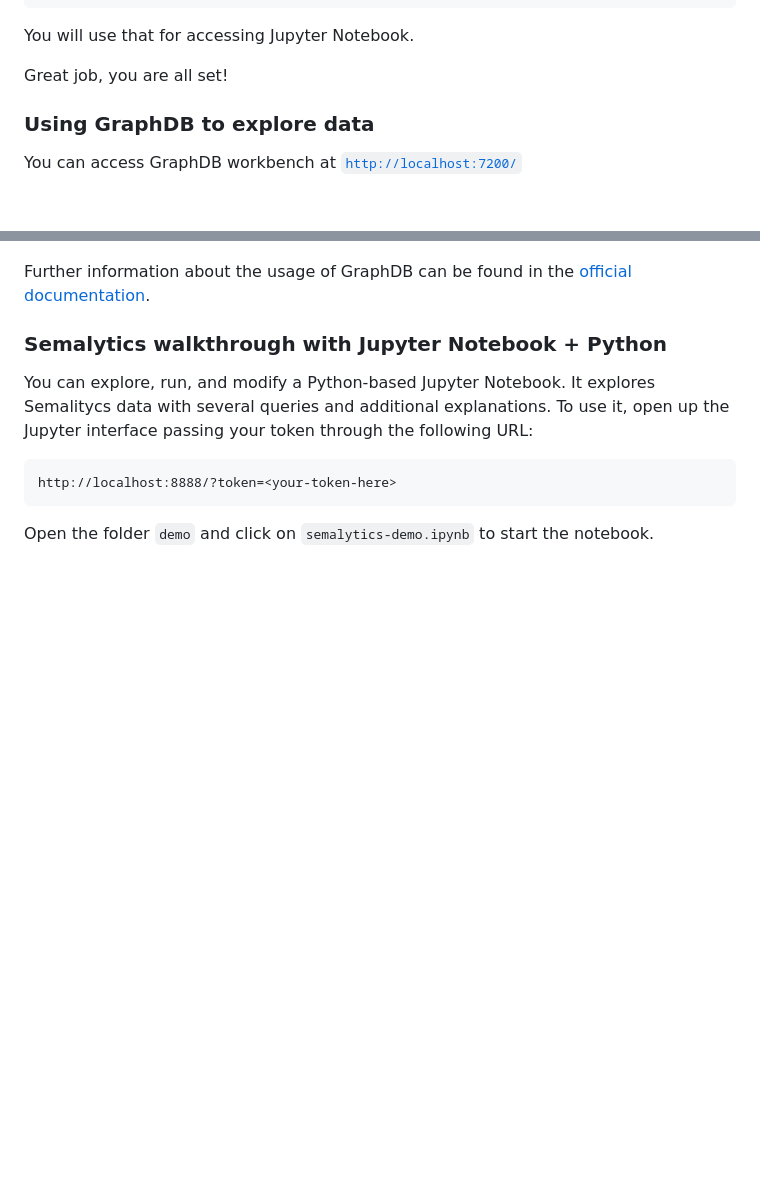
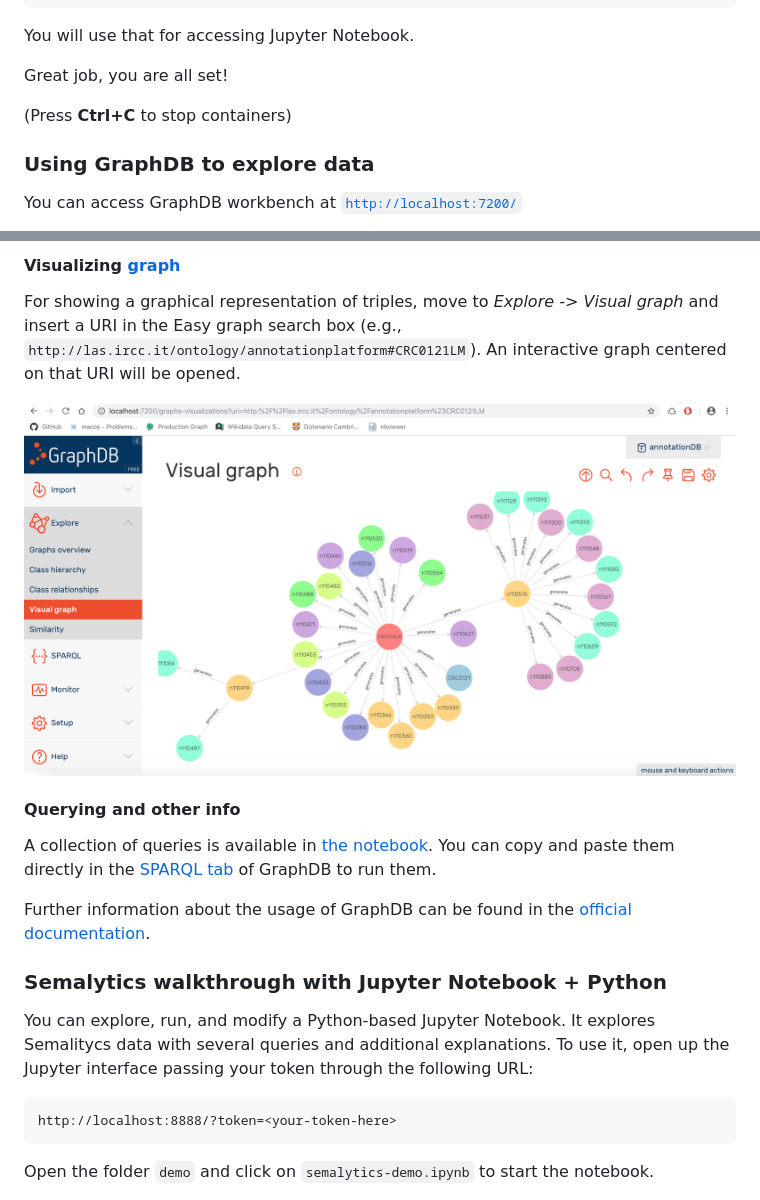
Before and after one commit to lasircc/semalytics-demo, a Markdown page: README.md, 2 parts joined by grey strips. Rendered like a GitHub page; pictures changed too: _docs/images/graph.png (added); blank space fills up the shorter version.

```diff
--- a/README.md
+++ b/README.md
@@ -98,6 +100,8 @@ You will use that for accessing Jupyter Notebook.
 
 Great job, you are all set!
 
+(Press **Ctrl+C** to stop containers)
+
 
 ### Using GraphDB to explore data
 
@@ -109,3 +127,13 @@ Select "**annotationDB**" from the dropdown menu at the top right corner of the
+#### Visualizing [graph](http://graphdb.ontotext.com/documentation/free/quick-start-guide.html#explore-your-data-and-class-relationships)
+
+For showing a graphical representation of triples, move to _Explore -> Visual graph_ and insert a URI in the Easy graph search box (e.g., `http://las.ircc.it/ontology/annotationplatform#CRC0121LM`). An interactive graph centered on that URI will be opened.
+
+![graphdb interface](_docs/images/graph.png)
+
+
+#### Querying and other info
+
+A collection of queries is available in [the notebook](http://nbviewer.jupyter.org/github/lasircc/semalytics-demo/blob/master/notebook/demo/semalytics-demo.ipynb). You can copy and paste them directly in the [SPARQL tab](http://graphdb.ontotext.com/documentation/standard/quick-start-guide.html#query-your-data) of GraphDB to run them.
 
 Further information about the usage of GraphDB can be found in the [official documentation](http://graphdb.ontotext.com/documentation/free/).
 
```
Also changed, not shown: other parts of README.md (+17 -1 lines), _docs/images/hierarchy.png (added), _docs/images/links.png (added).
